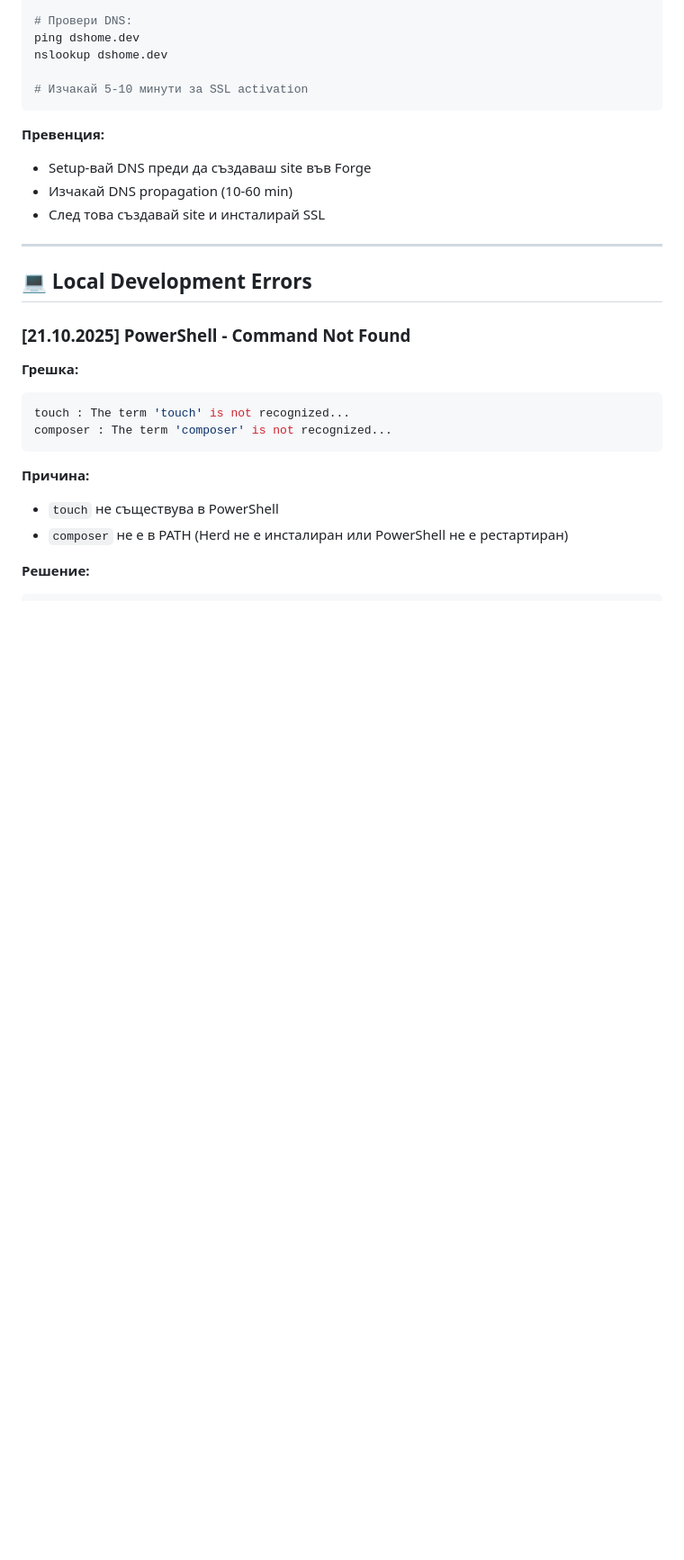
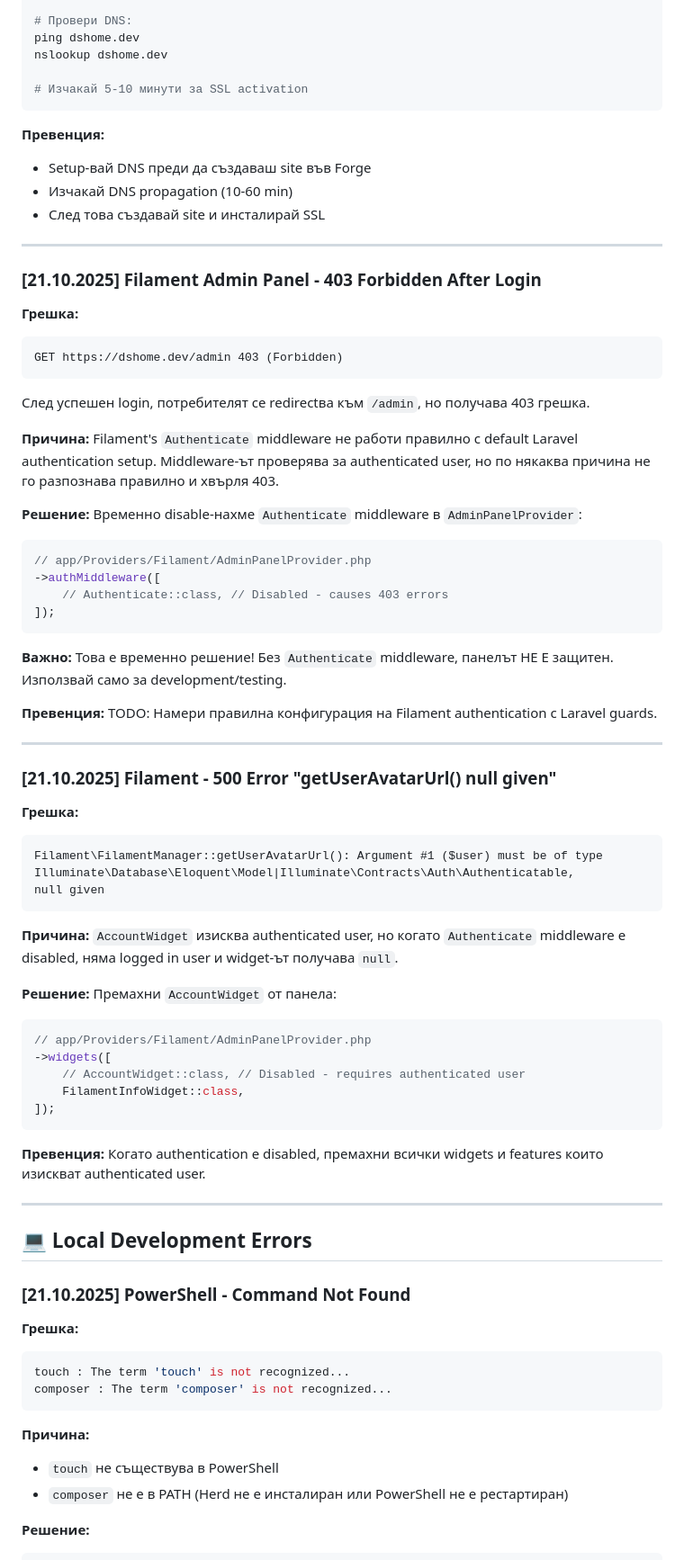
Before and after one commit to dshomebg/dshome-dev, a Markdown page: docs/06-TROUBLESHOOTING.md, the part around the change. Shown at 90% size. GitHub-like rendering; blank space fills up the shorter version.

Commit message:
Document Filament authentication issues and solutions

````diff
--- a/docs/06-TROUBLESHOOTING.md
+++ b/docs/06-TROUBLESHOOTING.md
@@ -199,6 +199,60 @@ nslookup dshome.dev
 - Setup-вай DNS преди да създаваш site във Forge
 - Изчакай DNS propagation (10-60 min)
 - След това създавай site и инсталирай SSL
+
+---
+
+### [21.10.2025] Filament Admin Panel - 403 Forbidden After Login
+
+**Грешка:**
+```
+GET https://dshome.dev/admin 403 (Forbidden)
+```
+След успешен login, потребителят се redirectва към `/admin`, но получава 403 грешка.
+
+**Причина:**
+Filament's `Authenticate` middleware не работи правилно с default Laravel authentication setup. Middleware-ът проверява за authenticated user, но по някаква причина не го разпознава правилно и хвърля 403.
+
+**Решение:**
+Временно disable-нахме `Authenticate` middleware в `AdminPanelProvider`:
+```php
+// app/Providers/Filament/AdminPanelProvider.php
+->authMiddleware([
+    // Authenticate::class, // Disabled - causes 403 errors
+]);
+```
+
+**Важно:** Това е временно решение! Без `Authenticate` middleware, панелът НЕ Е защитен. Използвай само за development/testing.
+
+**Превенция:**
+TODO: Намери правилна конфигурация на Filament authentication с Laravel guards.
+
+---
+
+### [21.10.2025] Filament - 500 Error "getUserAvatarUrl() null given"
+
+**Грешка:**
+```
+Filament\FilamentManager::getUserAvatarUrl(): Argument #1 ($user) must be of type
+Illuminate\Database\Eloquent\Model|Illuminate\Contracts\Auth\Authenticatable,
+null given
+```
+
+**Причина:**
+`AccountWidget` изисква authenticated user, но когато `Authenticate` middleware е disabled, няма logged in user и widget-ът получава `null`.
+
+**Решение:**
+Премахни `AccountWidget` от панела:
+```php
+// app/Providers/Filament/AdminPanelProvider.php
+->widgets([
+    // AccountWidget::class, // Disabled - requires authenticated user
+    FilamentInfoWidget::class,
+]);
+```
+
+**Превенция:**
+Когато authentication е disabled, премахни всички widgets и features които изискват authenticated user.
 
 ---
 
````
